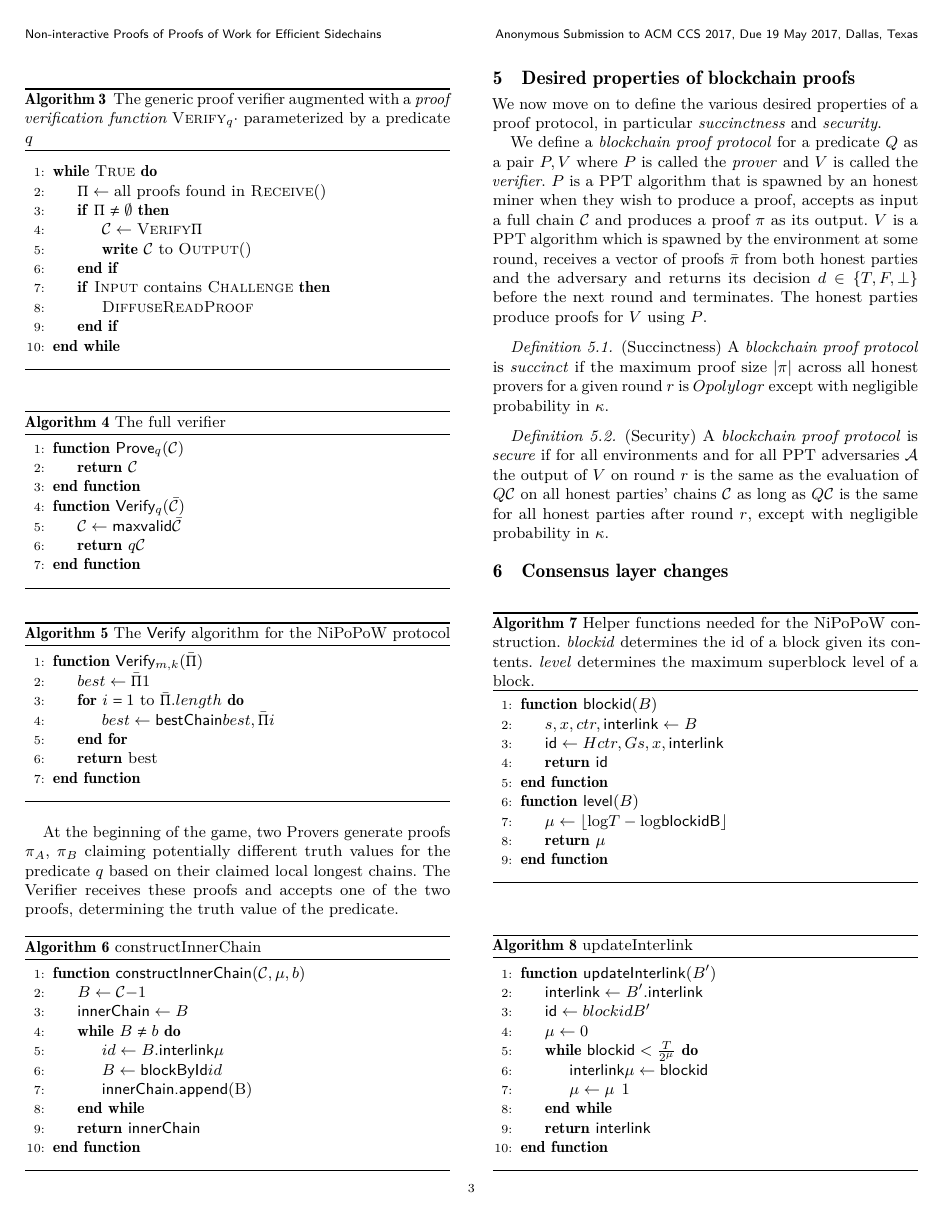
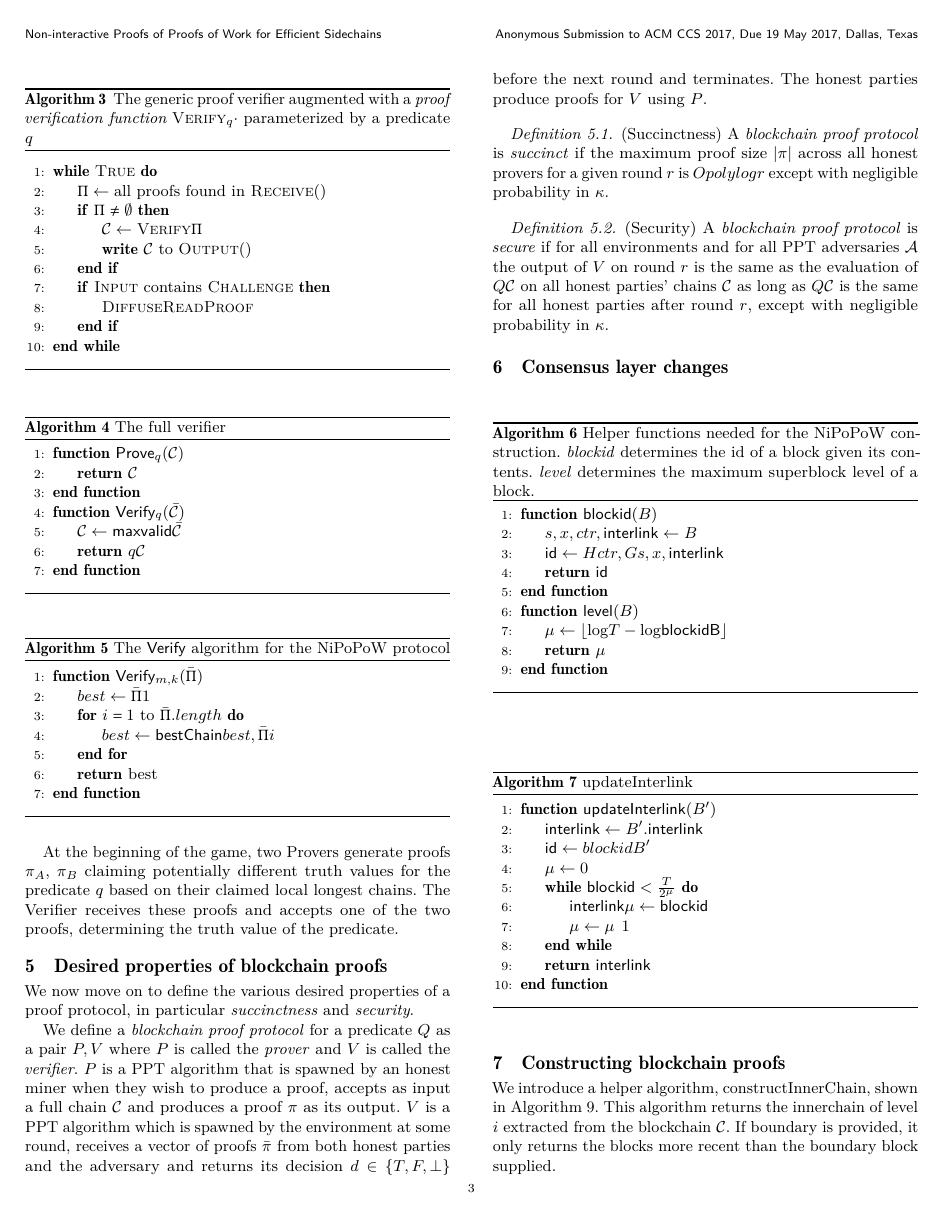
Before and after one commit to dionyziz/popow, a LaTeX paper (whitepaper/nipopows.tex, which reads whitepaper/proofs.tex): page 3 of 8. Compiled offline with pdfLaTeX.

Commit message:
Move innerchain alg to construction section

```diff
--- a/whitepaper/proofs.tex
+++ b/whitepaper/proofs.tex
@@ -13,5 +13,3 @@ At the beginning of the game, two Provers generate proofs $\pi_A$, $\pi_B$
 claiming potentially different truth values for the predicate $q$ based on
 their claimed local longest chains. The Verifier receives these proofs and
 accepts one of the two proofs, determining the truth value of the predicate.
-
-\import{./}{algorithms/alg.nipopow-innerchain.tex}
```
Also changed, not shown: whitepaper/construction.tex (+1 -0 lines).
